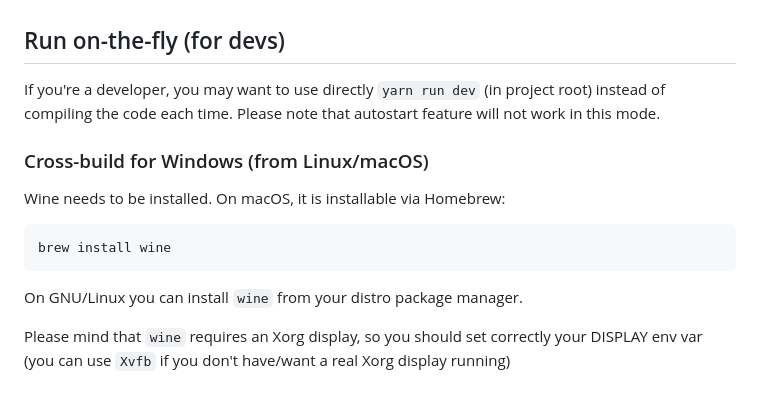
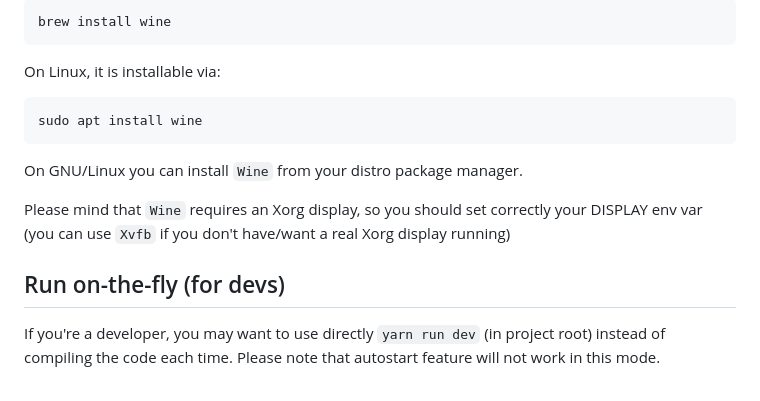
Before and after one commit to oOthkOo/whatsapp-desktop, a Markdown page: README.md, the part around the change printed below. Drawn GitHub-style.

````diff
--- a/README.md
+++ b/README.md
@@ -112,14 +122,18 @@ You'll find artifacts into `build/dist/` directory.
+```sh
+brew install wine
+```
+
+On Linux, it is installable via:
+
+```sh
+sudo apt install wine
+```
+
+On GNU/Linux you can install `Wine` from your distro package manager.
+
+Please mind that `Wine` requires an Xorg display, so you should set correctly your DISPLAY env var (you can use `Xvfb` if you don't have/want a real Xorg display running)
 
 ## Run on-the-fly (for devs)
 
-If you're a developer, you may want to use directly `yarn run dev` (in project root) instead of compiling the code each time. Please note that autostart feature will not work in this mode.
-
-### Cross-build for Windows (from Linux/macOS)
-
-Wine needs to be installed. On macOS, it is installable via Homebrew:
-
-    brew install wine
-
-On GNU/Linux you can install `wine` from your distro package manager.
-
-Please mind that `wine` requires an Xorg display, so you should set correctly your DISPLAY env var (you can use `Xvfb` if you don't have/want a real Xorg display running)
+If you're a developer, you may want to use directly `yarn run dev` (in project root) instead of compiling the code each time.
+Please note that autostart feature will not work in this mode.
````
Also changed, not shown: other parts of README.md (+32 -22 lines).
